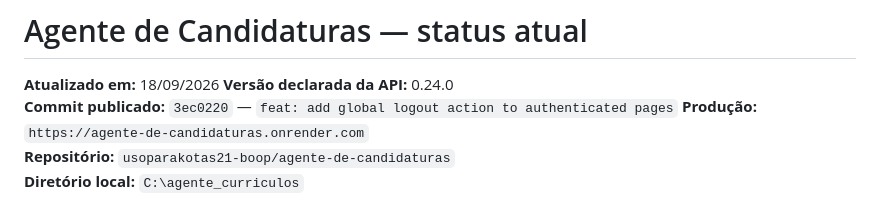
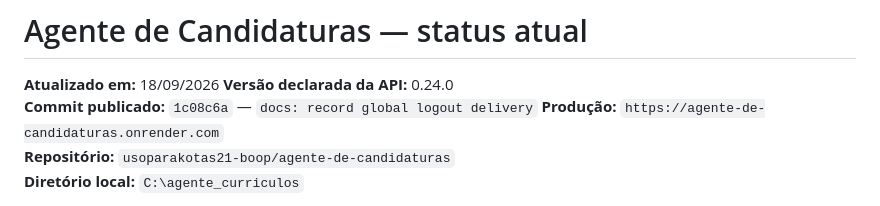
Before and after one commit to usoparakotas21-boop/agente-de-candidaturas, a Markdown page: PROJETO_STATUS_ATUAL.md, the part around the change. GitHub-like rendering.

```diff
--- a/PROJETO_STATUS_ATUAL.md
+++ b/PROJETO_STATUS_ATUAL.md
@@ -2,7 +2,7 @@
 
 **Atualizado em:** 18/09/2026
 **Versão declarada da API:** 0.24.0
-**Commit publicado:** `3ec0220` — `feat: add global logout action to authenticated pages`
+**Commit publicado:** `1c08c6a` — `docs: record global logout delivery`
 **Produção:** `https://agente-de-candidaturas.onrender.com`
 **Repositório:** `usoparakotas21-boop/agente-de-candidaturas`
 **Diretório local:** `C:\agente_curriculos`
```
